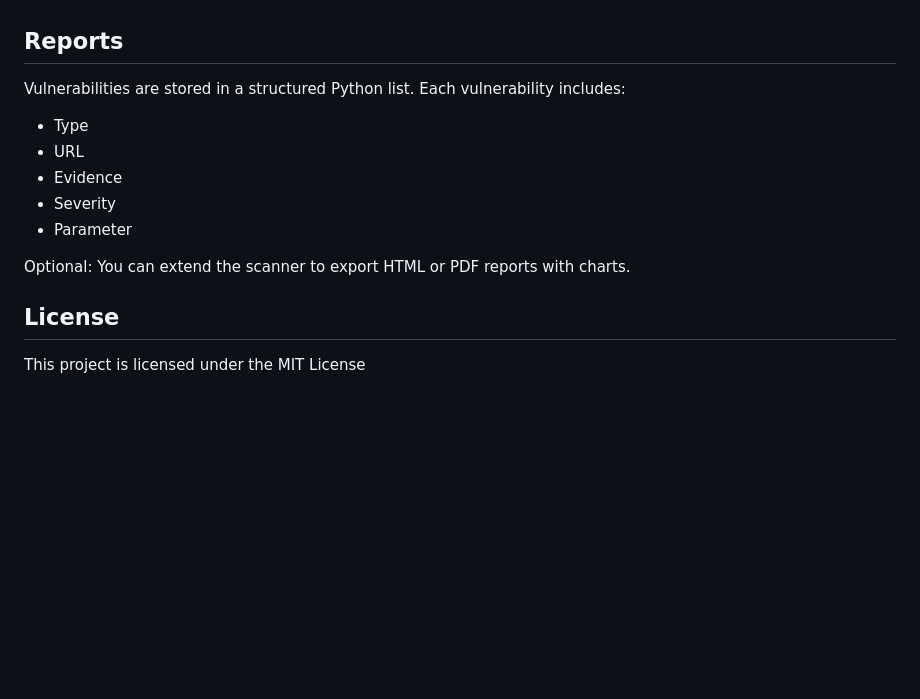
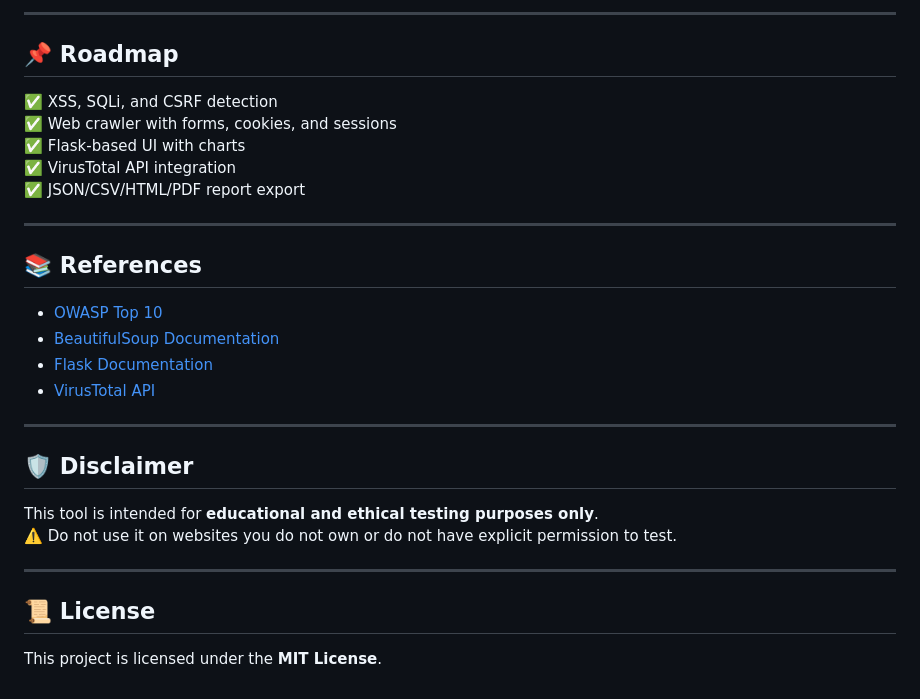
Before and after one commit to RedTeamShanks/Web-Application-Scanner, a Markdown page: README.md, the part around one of its changes. GitHub-like rendering; blank space fills up the shorter version.

```diff
--- a/README.md
+++ b/README.md
@@ -111,16 +173,32 @@ Cookies: HttpOnly, Secure, SameSite flags.
+---
+
+## 📌 Roadmap
+
+✅ XSS, SQLi, and CSRF detection
+✅ Web crawler with forms, cookies, and sessions
+✅ Flask-based UI with charts
+✅ VirusTotal API integration
+✅ JSON/CSV/HTML/PDF report export
 
 
-## Reports
-Vulnerabilities are stored in a structured Python list.
-Each vulnerability includes:
-- Type
-- URL
-- Evidence
-- Severity
-- Parameter
+---
 
-Optional: You can extend the scanner to export HTML or PDF reports with charts.
+## 📚 References
 
-## License
+- [OWASP Top 10](https://owasp.org/www-project-top-ten/)
+- [BeautifulSoup Documentation](https://www.crummy.com/software/BeautifulSoup/)
+- [Flask Documentation](https://flask.palletsprojects.com/)
+- [VirusTotal API](https://developers.virustotal.com/reference/overview)
 
-This project is licensed under the MIT License
+---
+
+## 🛡️ Disclaimer
+
+This tool is intended for **educational and ethical testing purposes only**.
+⚠️ Do not use it on websites you do not own or do not have explicit permission to test.
+
+---
+
+## 📜 License
+
+This project is licensed under the **MIT License**.
```
Also changed, not shown: other parts of README.md (+141 -79 lines).
